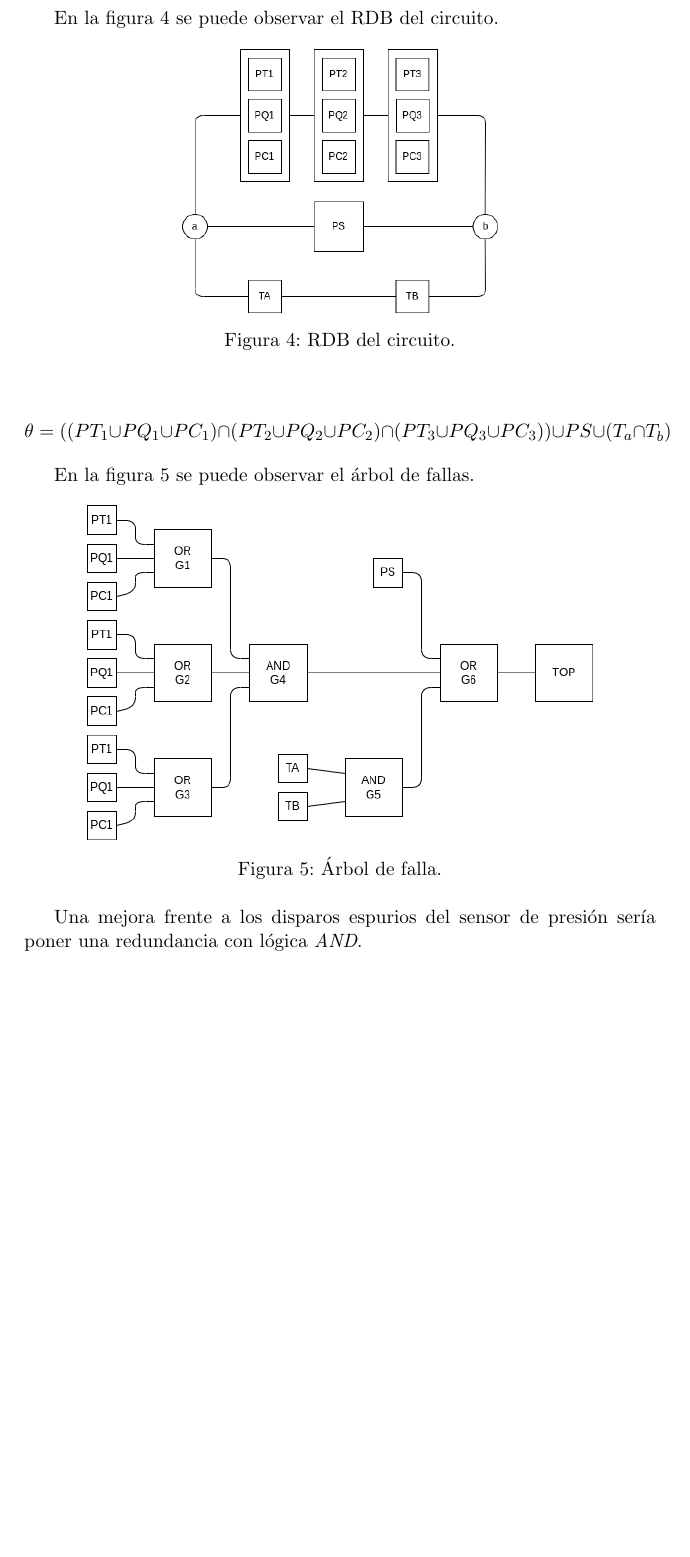
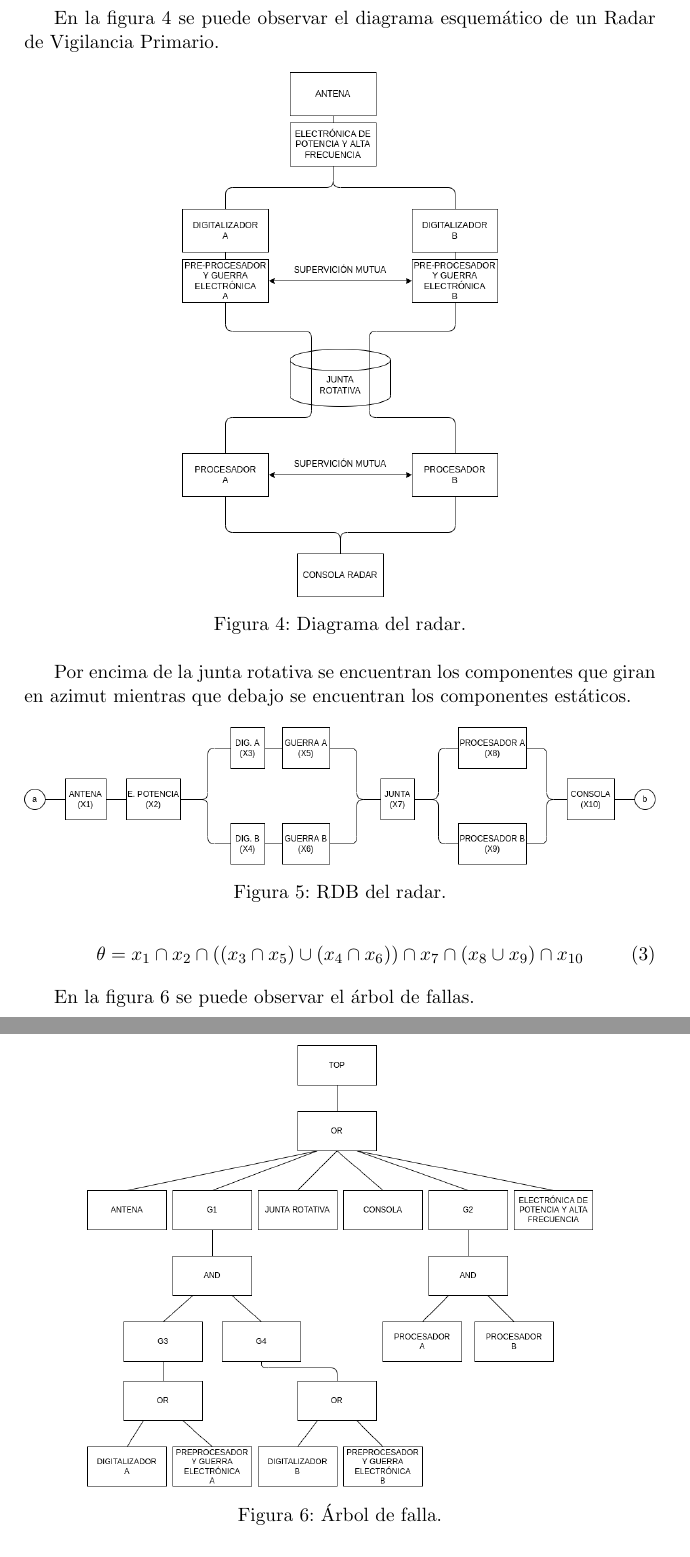
Before and after one commit to vacagonzalo/mse-isc-tp2, a LaTeX document (informe.tex): part of page 4 of 4 before the commit and two parts of pages 4 and 5 of 5 after it, the two joined at a grey line, cut so that both start at the same text, the shorter picture padded with empty space. Compiled offline with pdfLaTeX.

Commit message:
segunda entrega

```diff
--- a/informe.tex
+++ b/informe.tex
@@ -108,26 +108,36 @@ A continuación se observa su función de estructura:
 
 \section{Ejercicio 3}
 
-En la figura \ref{fig:rdbcreado} se puede observar el RDB del circuito.
+En la figura \ref{fig:radar} se puede observar el diagrama esquemático de un Radar de Vigilancia Primario.
 
 \begin{figure}[htbp]
 	\centering
-	\includegraphics[width=0.5\textwidth]{img/rdb3.png}
-	\caption{RDB del circuito.}
-	\label{fig:rdbcreado}
+	\includegraphics[width=0.5\textwidth]{img/radar.png}
+	\caption{Diagrama del radar.}
+	\label{fig:radar}
 \end{figure}
 
-$$ \theta = ((PT_1 \cup PQ_1 \cup PC_1) \cap (PT_2 \cup PQ_2 \cup PC_2) \cap (PT_3 \cup PQ_3 \cup PC_3)) \cup PS \cup (T_a \cap T_b) $$
+Por encima de la junta rotativa se encuentran los componentes que giran en azimut mientras que debajo se encuentran los componentes estáticos.
+
+\begin{figure}[htbp]
+	\centering
+	\includegraphics[width=\textwidth]{img/rdb_radar.png}
+	\caption{RDB del radar.}
+	\label{fig:rdb_radar}
+\end{figure}
+
+
+\begin{dmath}
+	\theta = x_1 \cap x_2 \cap ( (x_3 \cap x_5) \cup (x_4 \cap x_6) ) \cap x_7 \cap (x_8 \cup x_9) \cap x_{10}
+\end{dmath}
 
 En la figura \ref{fig:arbol} se puede observar el árbol de fallas.
 
 \begin{figure}[htbp]
 	\centering
-	\includegraphics[width=0.8\textwidth]{img/arbol.png}
+	\includegraphics[width=0.8\textwidth]{img/arbol_radar.png}
 	\caption{Árbol de falla.}
 	\label{fig:arbol}
 \end{figure}
 
-Una mejora frente a los disparos espurios del sensor de presión sería poner una redundancia con lógica \emph{AND}.
-
 \end{document}
```
Also changed, not shown: img/arbol_radar.png (added), img/radar.png (added), img/rdb3.png (deleted), img/rdb_radar.png (added), informe.pdf, 3 other files.
